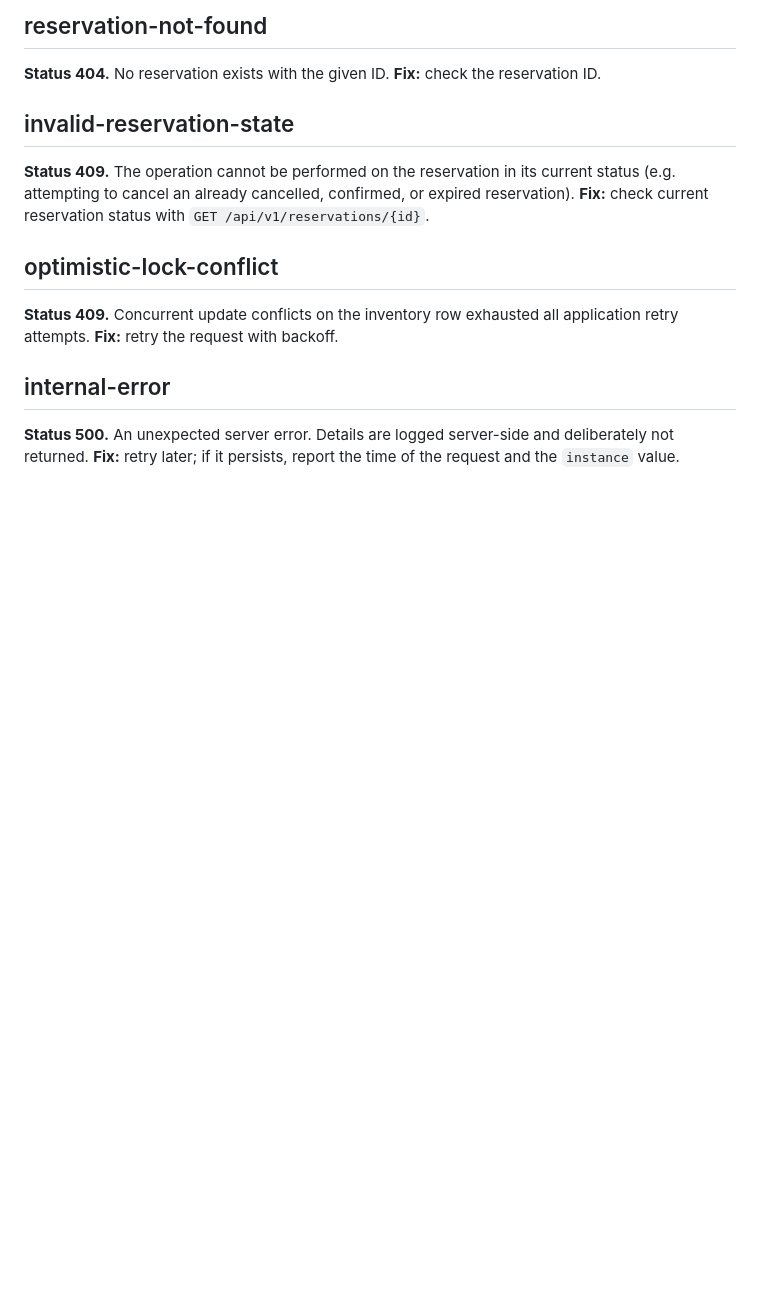
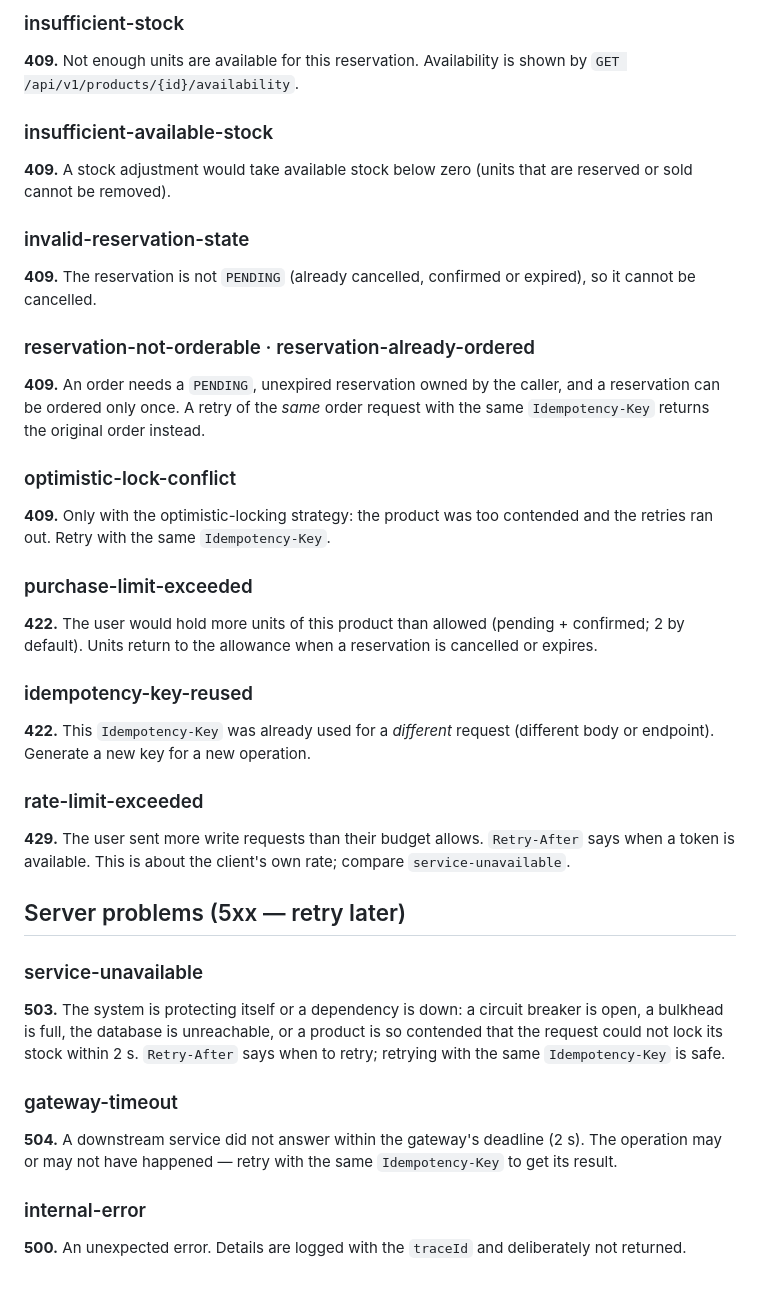
Before and after one commit to madhawaawishka/StockForge, a Markdown page: docs/api/problems.md, the part around one of its changes. Rendered like a GitHub page; blank space fills up the shorter version.

```diff
--- a/docs/api/problems.md
+++ b/docs/api/problems.md
@@ -63,16 +70,43 @@ Some domain rules cannot be expressed as field constraints (for example, more de
 
-## reservation-not-found
-**Status 404.** No reservation exists with the given ID.
-**Fix:** check the reservation ID.
+### insufficient-stock
+**409.** Not enough units are available for this reservation. Availability is shown by
+`GET /api/v1/products/{id}/availability`.
 
-## invalid-reservation-state
-**Status 409.** The operation cannot be performed on the reservation in its current status (e.g. attempting to cancel an already cancelled, confirmed, or expired reservation).
-**Fix:** check current reservation status with `GET /api/v1/reservations/{id}`.
+### insufficient-available-stock
+**409.** A stock adjustment would take available stock below zero (units that are reserved or sold cannot be removed).
 
-## optimistic-lock-conflict
-**Status 409.** Concurrent update conflicts on the inventory row exhausted all application retry attempts.
-**Fix:** retry the request with backoff.
+### invalid-reservation-state
+**409.** The reservation is not `PENDING` (already cancelled, confirmed or expired), so it cannot be cancelled.
 
-## internal-error
-**Status 500.** An unexpected server error. Details are logged server-side and deliberately not returned.
-**Fix:** retry later; if it persists, report the time of the request and the `instance` value.
+### reservation-not-orderable · reservation-already-ordered
+**409.** An order needs a `PENDING`, unexpired reservation owned by the caller, and a reservation can be ordered
+only once. A retry of the *same* order request with the same `Idempotency-Key` returns the original order instead.
+
+### optimistic-lock-conflict
+**409.** Only with the optimistic-locking strategy: the product was too contended and the retries ran out. Retry with
+the same `Idempotency-Key`.
+
+### purchase-limit-exceeded
+**422.** The user would hold more units of this product than allowed (pending + confirmed; 2 by default). Units return
+to the allowance when a reservation is cancelled or expires.
+
+### idempotency-key-reused
+**422.** This `Idempotency-Key` was already used for a *different* request (different body or endpoint). Generate a
+new key for a new operation.
+
+### rate-limit-exceeded
+**429.** The user sent more write requests than their budget allows. `Retry-After` says when a token is available.
+This is about the client's own rate; compare `service-unavailable`.
+
+## Server problems (5xx — retry later)
+
+### service-unavailable
+**503.** The system is protecting itself or a dependency is down: a circuit breaker is open, a bulkhead is full, the
+database is unreachable, or a product is so contended that the request could not lock its stock within 2 s. `Retry-After` says when to retry; retrying with the same `Idempotency-Key` is safe.
+
+### gateway-timeout
+**504.** A downstream service did not answer within the gateway's deadline (2 s). The operation may or may not have
+happened — retry with the same `Idempotency-Key` to get its result.
+
+### internal-error
+**500.** An unexpected error. Details are logged with the `traceId` and deliberately not returned.
```
Also changed, not shown: other parts of docs/api/problems.md (+49 -42 lines), docs/security.md (added, +155 -0 lines).
